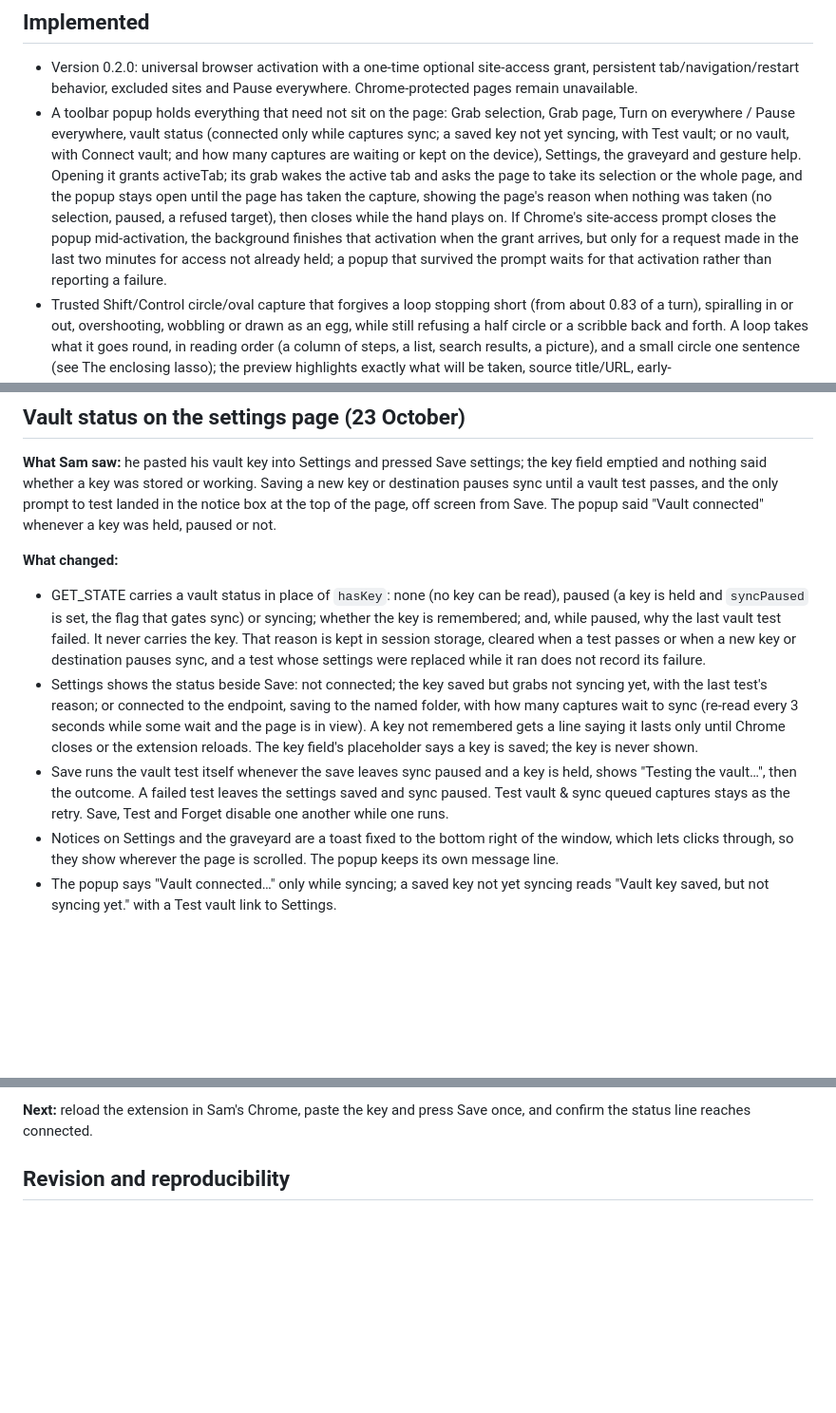
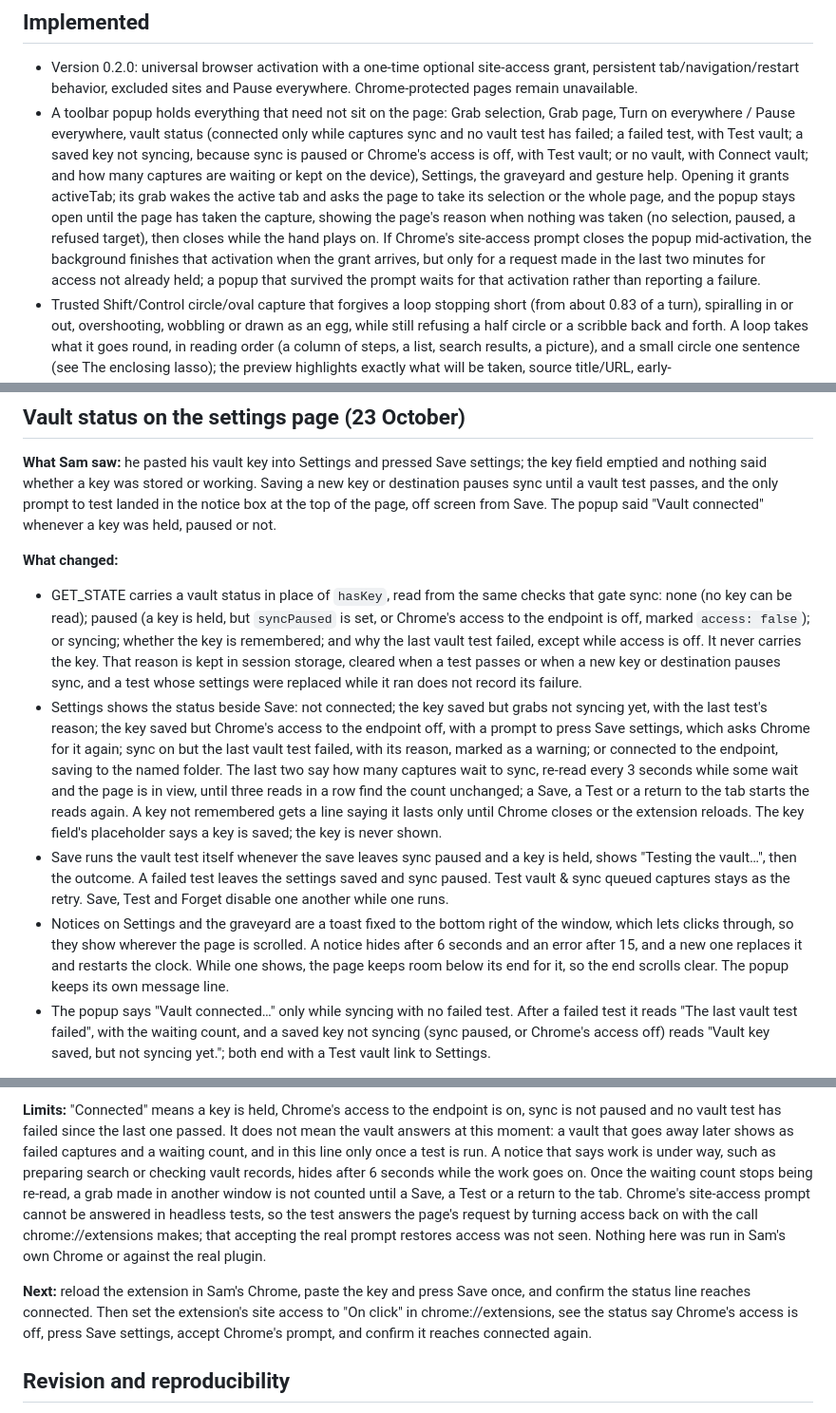
Before and after one commit to Cognitioau/hack5, a Markdown page: docs/STATUS.md, 3 parts joined by grey strips. Shown at 95% size. GitHub-like rendering; blank space fills up the shorter version.

Commit message:
Record the vault status review fixes in STATUS
Define "Connected" by what it checks, drop the limit about Chrome's
access now that the status reports it, and record the review's five
findings, the new tests, the deliberate breakages and the gate.

Co-Authored-By: Claude Opus 5.5 <noreply@anthropic.com>

```diff
--- a/docs/STATUS.md
+++ b/docs/STATUS.md
@@ -5,7 +5,7 @@ Updated 23 October 2026 AEDT. This is a working development build, not a complet
 ## Implemented
 
 - Version 0.2.0: universal browser activation with a one-time optional site-access grant, persistent tab/navigation/restart behavior, excluded sites and Pause everywhere. Chrome-protected pages remain unavailable.
-- A toolbar popup holds everything that need not sit on the page: Grab selection, Grab page, Turn on everywhere / Pause everywhere, vault status (connected only while captures sync; a saved key not yet syncing, with Test vault; or no vault, with Connect vault; and how many captures are waiting or kept on the device), Settings, the graveyard and gesture help. Opening it grants activeTab; its grab wakes the active tab and asks the page to take its selection or the whole page, and the popup stays open until the page has taken the capture, showing the page's reason when nothing was taken (no selection, paused, a refused target), then closes while the hand plays on. If Chrome's site-access prompt closes the popup mid-activation, the background finishes that activation when the grant arrives, but only for a request made in the last two minutes for access not already held; a popup that survived the prompt waits for that activation rather than reporting a failure.
+- A toolbar popup holds everything that need not sit on the page: Grab selection, Grab page, Turn on everywhere / Pause everywhere, vault status (connected only while captures sync and no vault test has failed; a failed test, with Test vault; a saved key not syncing, because sync is paused or Chrome's access is off, with Test vault; or no vault, with Connect vault; and how many captures are waiting or kept on the device), Settings, the graveyard and gesture help. Opening it grants activeTab; its grab wakes the active tab and asks the page to take its selection or the whole page, and the popup stays open until the page has taken the capture, showing the page's reason when nothing was taken (no selection, paused, a refused target), then closes while the hand plays on. If Chrome's site-access prompt closes the popup mid-activation, the background finishes that activation when the grant arrives, but only for a request made in the last two minutes for access not already held; a popup that survived the prompt waits for that activation rather than reporting a failure.
 - Trusted Shift/Control circle/oval capture that forgives a loop stopping short (from about 0.83 of a turn), spiralling in or out, overshooting, wobbling or drawn as an egg, while still refusing a half circle or a scribble back and forth. A loop takes what it goes round, in reading order (a column of steps, a list, search results, a picture), and a small circle one sentence (see The enclosing lasso); the preview highlights exactly what will be taken, source title/URL, early-release/typing/drag/focus cancellation and recoverable Spit back. Hovering alone never captures.
 - One-click grabs: clicking the corner hand takes the current selection, otherwise the page: its title, link, byline (author, site, date) and article, read by Defuddle (the reader in Obsidian's Web Clipper) from a copy of the page without its scripts, its linked data's article text or the elements the browser does not render ([DEPENDENCIES](DEPENDENCIES.md) lists exactly what is left out), up to 32,000 characters and marked when cut short. When the reader finds too little, the earlier 4,000-character excerpt of visible article/main reading text is kept, skipping navigation, forms, dialogs, editable and hidden content.
 - A passage carries the nearest visible heading above it, the paragraph around it when there is more of it, the page's byline and a text-fragment link that opens the page scrolled to it. Notes gain those fields (and `whole_page`, `truncated`) only when captured, so a note without them is written byte for byte as before.
@@ -187,9 +187,9 @@ Direct PDF/media file downloading, full transcript companions/cache, OCR, cloud
 
 **What changed:**
 
-- GET_STATE carries a vault status in place of `hasKey`: none (no key can be read), paused (a key is held and `syncPaused` is set, the flag that gates sync) or syncing; whether the key is remembered; and, while paused, why the last vault test failed. It never carries the key. That reason is kept in session storage, cleared when a test passes or when a new key or destination pauses sync, and a test whose settings were replaced while it ran does not record its failure.
-- Settings shows the status beside Save: not connected; the key saved but grabs not syncing yet, with the last test's reason; or connected to the endpoint, saving to the named folder, with how many captures wait to sync (re-read every 3 seconds while some wait and the page is in view). A key not remembered gets a line saying it lasts only until Chrome closes or the extension reloads. The key field's placeholder says a key is saved; the key is never shown.
+- GET_STATE carries a vault status in place of `hasKey`, read from the same checks that gate sync: none (no key can be read); paused (a key is held, but `syncPaused` is set, or Chrome's access to the endpoint is off, marked `access: false`); or syncing; whether the key is remembered; and why the last vault test failed, except while access is off. It never carries the key. That reason is kept in session storage, cleared when a test passes or when a new key or destination pauses sync, and a test whose settings were replaced while it ran does not record its failure.
+- Settings shows the status beside Save: not connected; the key saved but grabs not syncing yet, with the last test's reason; the key saved but Chrome's access to the endpoint off, with a prompt to press Save settings, which asks Chrome for it again; sync on but the last vault test failed, with its reason, marked as a warning; or connected to the endpoint, saving to the named folder. The last two say how many captures wait to sync, re-read every 3 seconds while some wait and the page is in view, until three reads in a row find the count unchanged; a Save, a Test or a return to the tab starts the reads again. A key not remembered gets a line saying it lasts only until Chrome closes or the extension reloads. The key field's placeholder says a key is saved; the key is never shown.
 - Save runs the vault test itself whenever the save leaves sync paused and a key is held, shows "Testing the vault…", then the outcome. A failed test leaves the settings saved and sync paused. Test vault & sync queued captures stays as the retry. Save, Test and Forget disable one another while one runs.
-- Notices on Settings and the graveyard are a toast fixed to the bottom right of the window, which lets clicks through, so they show wherever the page is scrolled. The popup keeps its own message line.
-- The popup says "Vault connected…" only while syncing; a saved key not yet syncing reads "Vault key saved, but not syncing yet." with a Test vault link to Settings.
+- Notices on Settings and the graveyard are a toast fixed to the bottom right of the window, which lets clicks through, so they show wherever the page is scrolled. A notice hides after 6 seconds and an error after 15, and a new one replaces it and restarts the clock. While one shows, the page keeps room below its end for it, so the end scrolls clear. The popup keeps its own message line.
+- The popup says "Vault connected…" only while syncing with no failed test. After a failed test it reads "The last vault test failed", with the waiting count, and a saved key not syncing (sync paused, or Chrome's access off) reads "Vault key saved, but not syncing yet."; both end with a Test vault link to Settings.
 
@@ -199,5 +199,7 @@ Direct PDF/media file downloading, full transcript companions/cache, OCR, cloud
 
-**Next:** reload the extension in Sam's Chrome, paste the key and press Save once, and confirm the status line reaches connected.
+**Limits:** "Connected" means a key is held, Chrome's access to the endpoint is on, sync is not paused and no vault test has failed since the last one passed. It does not mean the vault answers at this moment: a vault that goes away later shows as failed captures and a waiting count, and in this line only once a test is run. A notice that says work is under way, such as preparing search or checking vault records, hides after 6 seconds while the work goes on. Once the waiting count stops being re-read, a grab made in another window is not counted until a Save, a Test or a return to the tab. Chrome's site-access prompt cannot be answered in headless tests, so the test answers the page's request by turning access back on with the call chrome://extensions makes; that accepting the real prompt restores access was not seen. Nothing here was run in Sam's own Chrome or against the real plugin.
+
+**Next:** reload the extension in Sam's Chrome, paste the key and press Save once, and confirm the status line reaches connected. Then set the extension's site access to "On click" in chrome://extensions, see the status say Chrome's access is off, press Save settings, accept Chrome's prompt, and confirm it reaches connected again.
 
 ## Revision and reproducibility
 
```
Also changed, not shown: other parts of docs/STATUS.md (+2 -2 lines).
